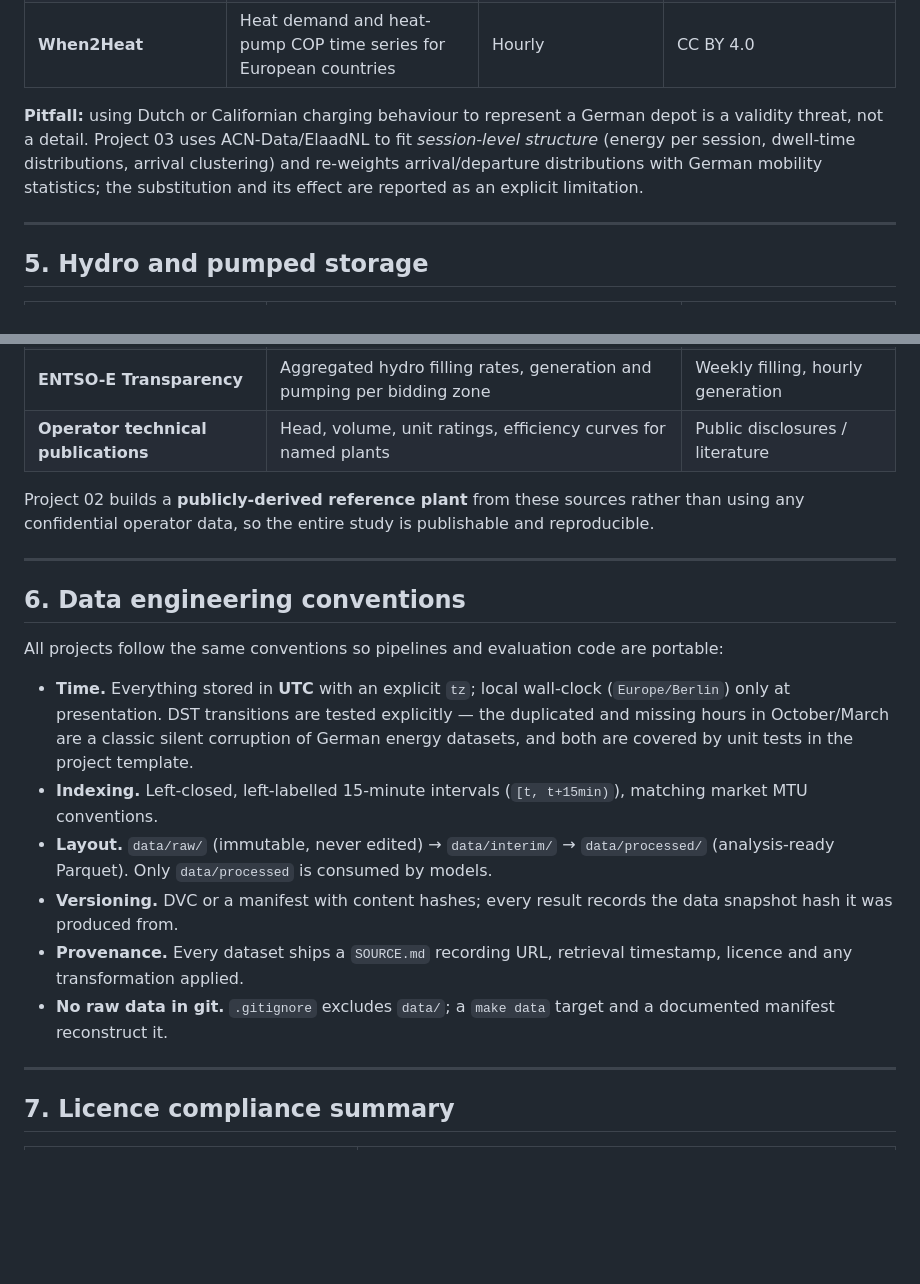
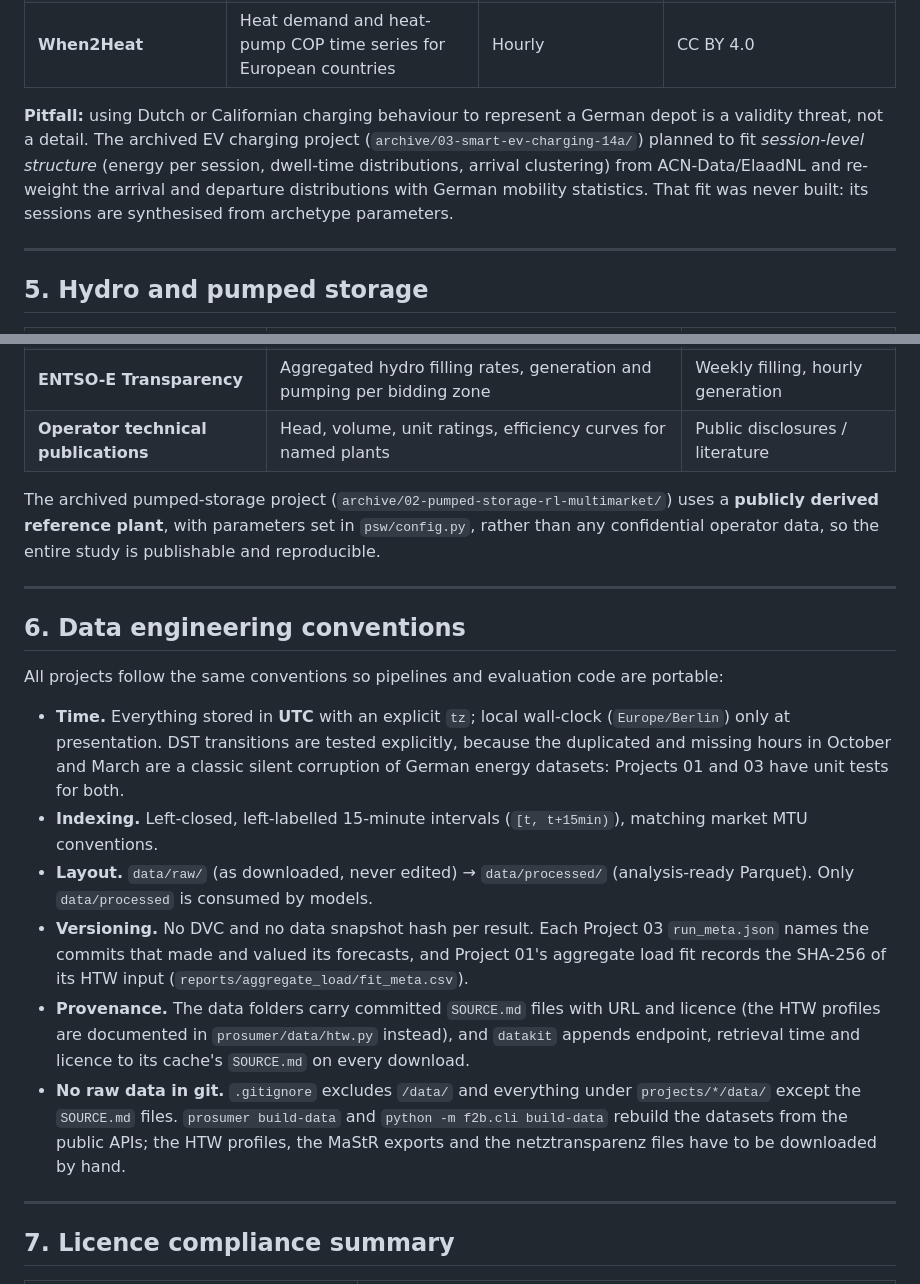
Before and after one commit to muratkus01/Portfolio, a Markdown page: docs/02-data-sources.md, 2 parts joined by grey strips. Drawn GitHub-style; blank space fills up the shorter version.

Commit message:
docs: fix archived-project labels and data conventions in 02-data-sources
Two paragraphs still used the numbering of the six-project portfolio:
"Project 03 uses ACN-Data/ElaadNL" meant the archived EV charging
project, and "Project 02 builds a publicly-derived reference plant"
the archived pumped-storage one. The first was also wrong in
substance: archive/03-smart-ev-charging-14a/README.md lists the fitted
ACN-Data/ElaadNL distributions as not yet built; its sessions are
synthesised from archetype parameters. Both paragraphs now name the
archived folders.

The data conventions claimed things that do not exist: DST tests "in
the project template" (templates/project-template holds only a
README), a data/interim stage, DVC with a data snapshot hash per
result, and a "make data" target. They now say what is there: DST
tests in P01 (test_time_and_data.py, test_htw_load.py) and P03
(test_f2b.py), raw then processed folders, the commits recorded in
P03's run_meta.json and the HTW SHA-256 in P01's aggregate-load
fit_meta.csv, the SOURCE.md files, the anchored .gitignore rules and
the build-data commands, with the files that need a hand download.

```diff
--- a/docs/02-data-sources.md
+++ b/docs/02-data-sources.md
@@ -101,10 +101,11 @@ previous-runs archive.
 | **When2Heat** | Heat demand and heat-pump COP time series for European countries | Hourly | CC BY 4.0 |
 
 **Pitfall:** using Dutch or Californian charging behaviour to represent a German depot is
-a validity threat, not a detail. Project 03 uses ACN-Data/ElaadNL to fit *session-level
-structure* (energy per session, dwell-time distributions, arrival clustering) and re-weights
-arrival/departure distributions with German mobility statistics; the substitution and its
-effect are reported as an explicit limitation.
+a validity threat, not a detail. The archived EV charging project
+(`archive/03-smart-ev-charging-14a/`) planned to fit *session-level structure* (energy per
+session, dwell-time distributions, arrival clustering) from ACN-Data/ElaadNL and re-weight
+the arrival and departure distributions with German mobility statistics. That fit was never
+built: its sessions are synthesised from archetype parameters.
 
 ---
 
@@ -117,8 +118,9 @@ effect are reported as an explicit limitation.
 | **ENTSO-E Transparency** | Aggregated hydro filling rates, generation and pumping per bidding zone | Weekly filling, hourly generation |
 | **Operator technical publications** | Head, volume, unit ratings, efficiency curves for named plants | Public disclosures / literature |
 
-Project 02 builds a **publicly-derived reference plant** from these sources rather than using
-any confidential operator data, so the entire study is publishable and reproducible.
+The archived pumped-storage project (`archive/02-pumped-storage-rl-multimarket/`) uses a
+**publicly derived reference plant**, with parameters set in `psw/config.py`, rather than any
+confidential operator data, so the entire study is publishable and reproducible.
 
 ---
 
@@ -127,19 +129,23 @@ any confidential operator data, so the entire study is publishable and reproduci
 All projects follow the same conventions so pipelines and evaluation code are portable:
 
 - **Time.** Everything stored in **UTC** with an explicit `tz`; local wall-clock
-  (`Europe/Berlin`) only at presentation. DST transitions are tested explicitly — the
-  duplicated and missing hours in October/March are a classic silent corruption of German
-  energy datasets, and both are covered by unit tests in the project template.
+  (`Europe/Berlin`) only at presentation. DST transitions are tested explicitly, because the
+  duplicated and missing hours in October and March are a classic silent corruption of German
+  energy datasets: Projects 01 and 03 have unit tests for both.
 - **Indexing.** Left-closed, left-labelled 15-minute intervals (`[t, t+15min)`), matching
   market MTU conventions.
-- **Layout.** `data/raw/` (immutable, never edited) → `data/interim/` → `data/processed/`
-  (analysis-ready Parquet). Only `data/processed` is consumed by models.
-- **Versioning.** DVC or a manifest with content hashes; every result records the data
-  snapshot hash it was produced from.
-- **Provenance.** Every dataset ships a `SOURCE.md` recording URL, retrieval timestamp,
-  licence and any transformation applied.
-- **No raw data in git.** `.gitignore` excludes `data/`; a `make data` target and a
-  documented manifest reconstruct it.
+- **Layout.** `data/raw/` (as downloaded, never edited) → `data/processed/` (analysis-ready
+  Parquet). Only `data/processed` is consumed by models.
+- **Versioning.** No DVC and no data snapshot hash per result. Each Project 03
+  `run_meta.json` names the commits that made and valued its forecasts, and Project 01's
+  aggregate load fit records the SHA-256 of its HTW input (`reports/aggregate_load/fit_meta.csv`).
+- **Provenance.** The data folders carry committed `SOURCE.md` files with URL and licence
+  (the HTW profiles are documented in `prosumer/data/htw.py` instead), and `datakit` appends
+  endpoint, retrieval time and licence to its cache's `SOURCE.md` on every download.
+- **No raw data in git.** `.gitignore` excludes `/data/` and everything under
+  `projects/*/data/` except the `SOURCE.md` files. `prosumer build-data` and
+  `python -m f2b.cli build-data` rebuild the datasets from the public APIs; the HTW profiles,
+  the MaStR exports and the netztransparenz files have to be downloaded by hand.
 
 ---
 
```
